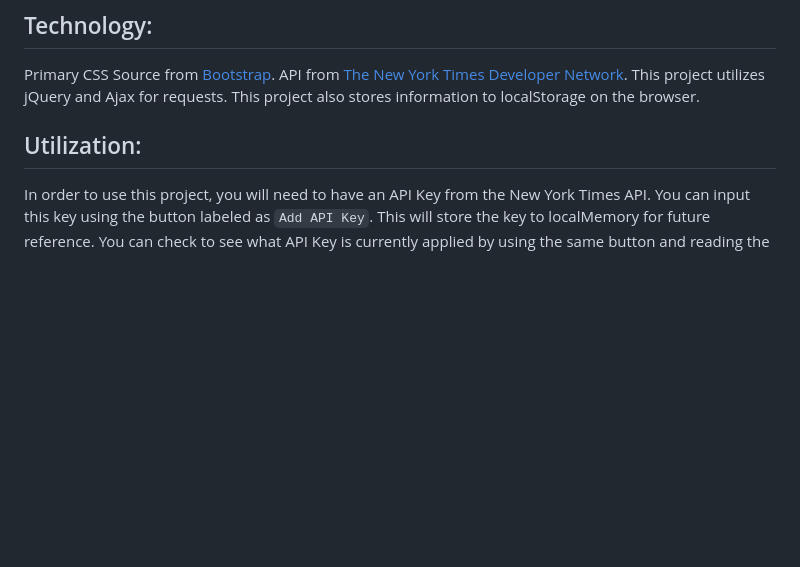
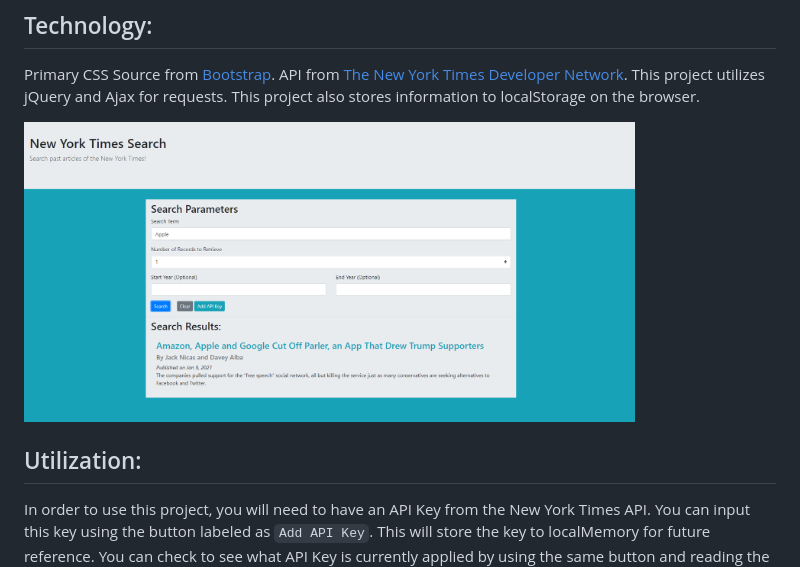
Before and after one commit to zekkxx/new-york-times-app, a Markdown page: README.md, the part around the change. Drawn GitHub-style; pictures changed too: assets/images/screenshot-main.png (added); blank space fills up the shorter version.

Commit message:
Add license, update .gitignore, ReadMe

```diff
--- a/README.md
+++ b/README.md
@@ -13,7 +13,10 @@ Designed by:
 ## Technology:
 Primary CSS Source from [Bootstrap](https://getbootstrap.com/). API from [The New York Times Developer Network](https://developer.nytimes.com/). This project utilizes jQuery and Ajax for requests. This project also stores information to localStorage on the browser.
 
+<img src="assets/images/screenshot-main.png" height="300px">
+
 ## Utilization:
+
 In order to use this project, you will need to have an API Key from the New York Times API. You can input this key using the button labeled as `Add API Key`. This will store the key to localMemory for future reference. You can check to see what API Key is currently applied by using the same button and reading the API Key that displays.
 
 Searching works similarly to searching for results on google. Place a search term in the appropriate field, and then decide how many results max, up to 10, you want to recieve. You can choose to narrow your search results to a specific set of years using the `Start Year` and `End Year` fields. When you are ready, click on the `Search` button and the page will then inform you of your results and scroll down to highlight the articles found for you.
```
Also changed, not shown: 2 other files.
